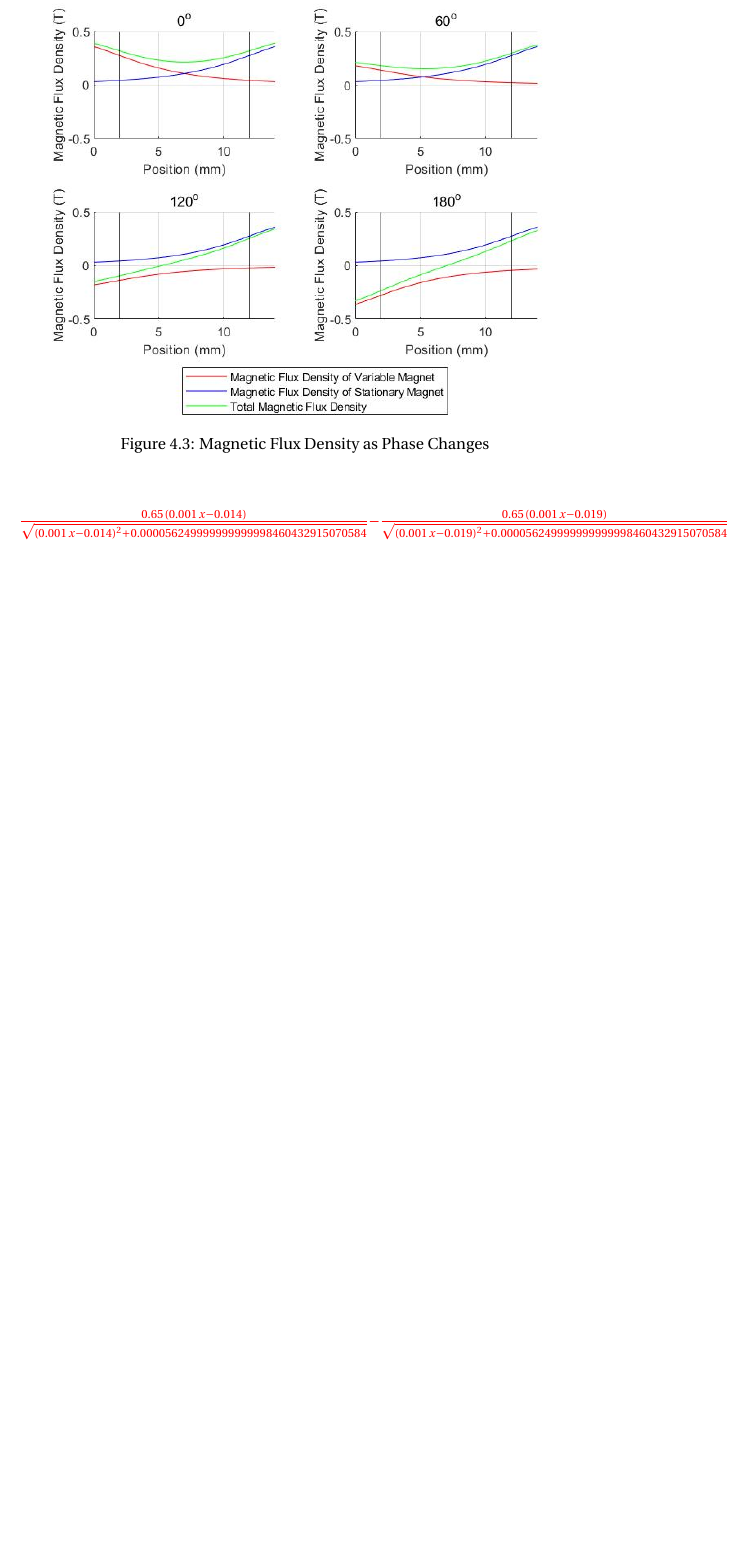
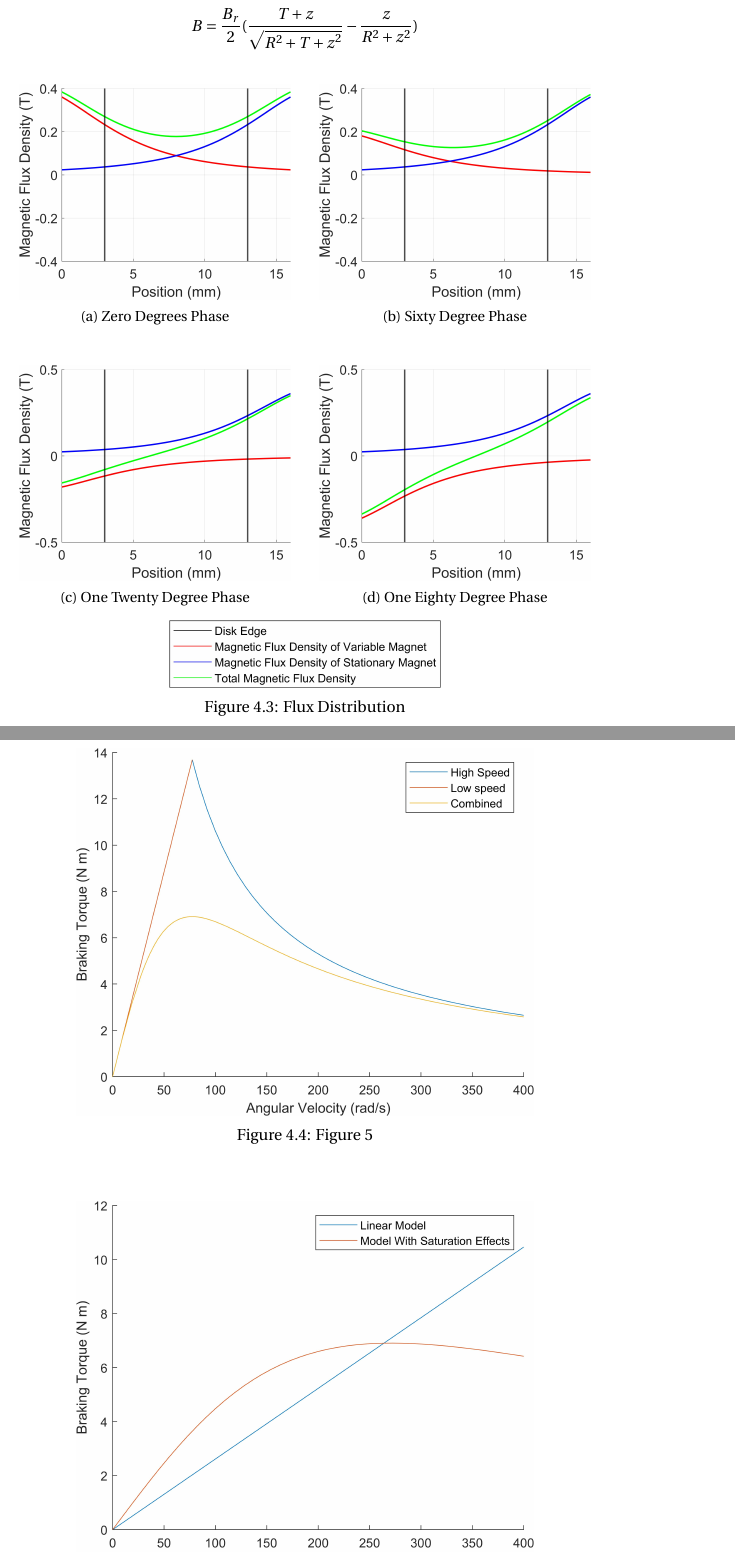
Before and after one commit to TheMechatronic/Skripsie-2022, a LaTeX thesis (Report/Main.tex, which reads Report/Hardware Development.tex, Report/Nomenclature.tex): part of page 33 of 35 before the commit and two parts of pages 33 and 34 of 37 after it, the two joined at a grey line, cut at the place of the change, the shorter picture padded with empty space. Compiled offline with pdfLaTeX.

Commit message:
Report Work + Refine Matlab Files

```diff
--- a/Report/Hardware Development.tex
+++ b/Report/Hardware Development.tex
@@ -111,10 +115,48 @@ By integrating, we get:
+\acs{B} = \frac{\acs{Br}}{2} (\frac{T + z}{\sqrt{R^2 + {T + z}^2}} - \frac{z}{R^2 + z^2})
+\]
+
+\begin{figure}[H]
+	\centering
+	\begin{subfigure}[b]{.475\textwidth}
+		\centering
+		\includegraphics[width=\linewidth]{FluxZeroDeg.jpg}
+		\caption{Zero Degrees Phase}
+		\label{fig:Flux0}
+	\end{subfigure}
+	\hfill
+	\begin{subfigure}[b]{.475\textwidth}
+		\centering
+		\includegraphics[width=\linewidth]{FluxSixtyDeg.jpg}
+		\caption{Sixty Degree Phase}
+		\label{fig:Flux60}
+	\end{subfigure}
+	\vskip\baselineskip
+	\begin{subfigure}[b]{.475\textwidth}
+		\centering
+		\includegraphics[width=\linewidth]{FluxOneTwentyDeg.jpg}
+		\caption{One Twenty Degree Phase}
+		\label{fig:Flux120}
+	\end{subfigure}
+	\hfill
+	\begin{subfigure}[b]{.475\textwidth}
+		\centering
+		\includegraphics[width=\linewidth]{FluxOneEightyDeg.jpg}
+		\caption{One Eighty Degree Phase}
+		\label{fig:Flux180}
+	\end{subfigure}
+	\begin{subfigure}{.475\textwidth}
+	\centering
+	\includegraphics[width=\linewidth]{FluxLegend.jpg}
+	\end{subfigure}
+	\caption{Flux Distribution}
+	\label{fig:Flux}
+\end{figure}
+
 \begin{figure}[H]
 	\begin{center}
-		\includegraphics[width=\textwidth]{FluxDensityPhases.jpg}
-		\caption{Magnetic Flux Density as Phase Changes}
-		\label{fig:fluxD0}
+		\includegraphics[width=0.8\textwidth]{Fig5.jpg}
+		\caption{Figure 5}
+		\label{fig:5}
 	\end{center}
 \end{figure}
 
-
-$\frac{0.65\,{\left(0.001\,x-0.014\right)}}{\sqrt{{{\left(0.001\,x-0.014\right)}}^2 +0.000056249999999999998460432915070584}}-\frac{0.65\,{\left(0.001\,x-0.019\right)}}{\sqrt{{{\left(0.001\,x-0.019\right)}}^2 +0.000056249999999999998460432915070584}}$
--- a/Report/Nomenclature.tex
+++ b/Report/Nomenclature.tex
@@ -135,7 +135,7 @@
 
 \DeclareAcronym{B}{
 	short = \ensuremath{B},
-	long  = Magnetic Flux \tabto{8cm} \si{\tesla} ,
+	long  = Magnetic Flux Density \tabto{8cm} \si{\tesla} ,
 	sort =  ,
 	tag = symbol
 }
@@ -181,3 +181,10 @@
 	sort =  ,
 	tag = symbol
 }
+
+\DeclareAcronym{Br}{
+	short = \ensuremath{B_r} ,
+	long  = Magnet Remanence Field \tabto{8cm} \si{\tesla},
+	sort =  ,
+	tag = symbol
+}
```
Also changed, not shown: Report/Literature Review.tex (+8 -8 lines), Report/References.bib (+8 -0 lines), Report/Main.bbl, Report/Main.pdf, Report/graphics/Fig5.jpg (added), Report/graphics/Fig6.jpg (added), Report/graphics/Fig7.jpg (added), Report/graphics/Fig8.jpg (added), Report/graphics/FluxLegend.jpg (added), Report/graphics/FluxOneEightyDeg.jpg (added), Report/graphics/FluxOneTwentyDeg.jpg (added), Report/graphics/FluxSixtyDeg.jpg (added), Report/graphics/FluxZeroDeg.jpg (added), Report/graphics/magnetBr.JPG (added), 1 more files, 13 other files.
